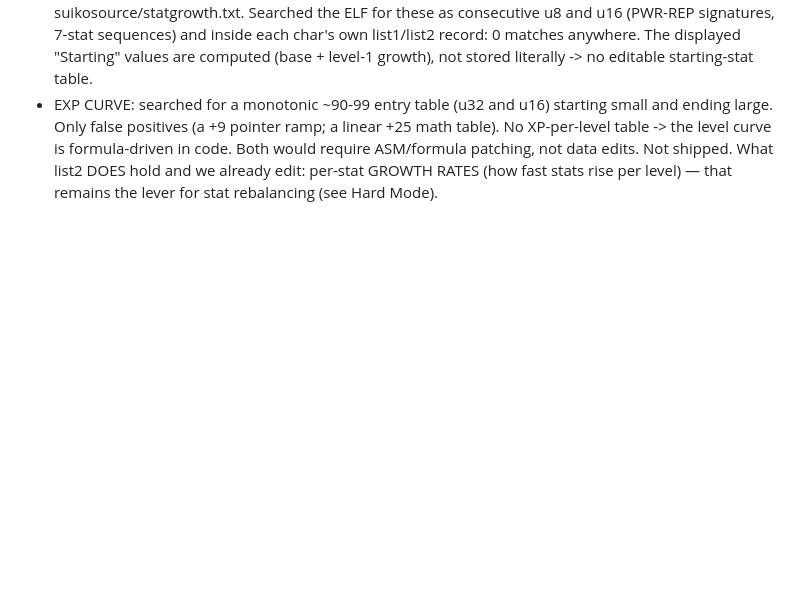
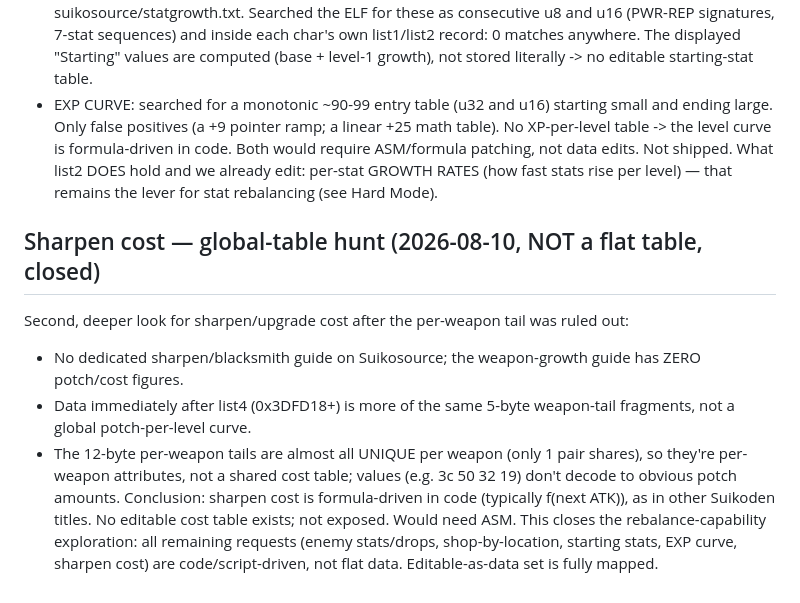
Before and after one commit to TheSparda/Suikoden-3-Editor, a Markdown page: Editor/Suikoden3_ISO_offsets.md, the part around the change. GitHub-like rendering; blank space fills up the shorter version.

Commit message:
Document sharpen-cost spike: formula-driven, no editable table (closes rebalance exploration)
Deeper hunt for a global sharpen-cost curve: no guide figures, data after list4 is
more weapon-tail fragments, per-weapon tails are unique (not a shared cost table).
Sharpen cost is computed in code (f(next ATK)) like other Suikoden games — needs
ASM, not a data edit. This closes the rebalance-capability exploration; the
editable-as-data surface is now fully mapped.

```diff
--- a/Editor/Suikoden3_ISO_offsets.md
+++ b/Editor/Suikoden3_ISO_offsets.md
@@ -646,3 +646,18 @@ Requested: edit character starting stats + the EXP/level curve.
 Both would require ASM/formula patching, not data edits. Not shipped.
 What list2 DOES hold and we already edit: per-stat GROWTH RATES (how fast stats
 rise per level) — that remains the lever for stat rebalancing (see Hard Mode).
+
+## Sharpen cost — global-table hunt (2026-08-10, NOT a flat table, closed)
+Second, deeper look for sharpen/upgrade cost after the per-weapon tail was ruled out:
+- No dedicated sharpen/blacksmith guide on Suikosource; the weapon-growth guide has
+  ZERO potch/cost figures.
+- Data immediately after list4 (0x3DFD18+) is more of the same 5-byte weapon-tail
+  fragments, not a global potch-per-level curve.
+- The 12-byte per-weapon tails are almost all UNIQUE per weapon (only 1 pair shares),
+  so they're per-weapon attributes, not a shared cost table; values (e.g. 3c 50 32 19)
+  don't decode to obvious potch amounts.
+Conclusion: sharpen cost is formula-driven in code (typically f(next ATK)), as in
+other Suikoden titles. No editable cost table exists; not exposed. Would need ASM.
+This closes the rebalance-capability exploration: all remaining requests
+(enemy stats/drops, shop-by-location, starting stats, EXP curve, sharpen cost) are
+code/script-driven, not flat data. Editable-as-data set is fully mapped.
```
